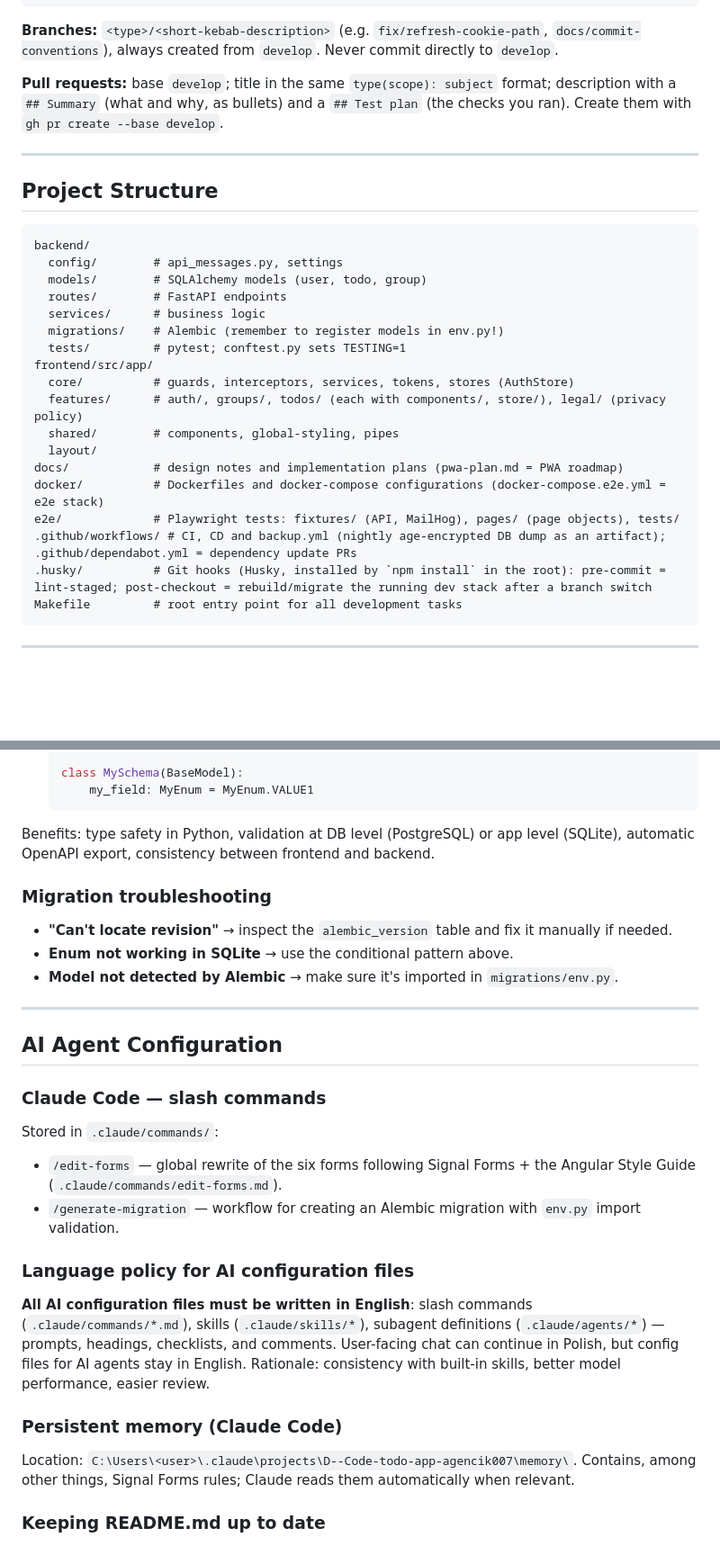
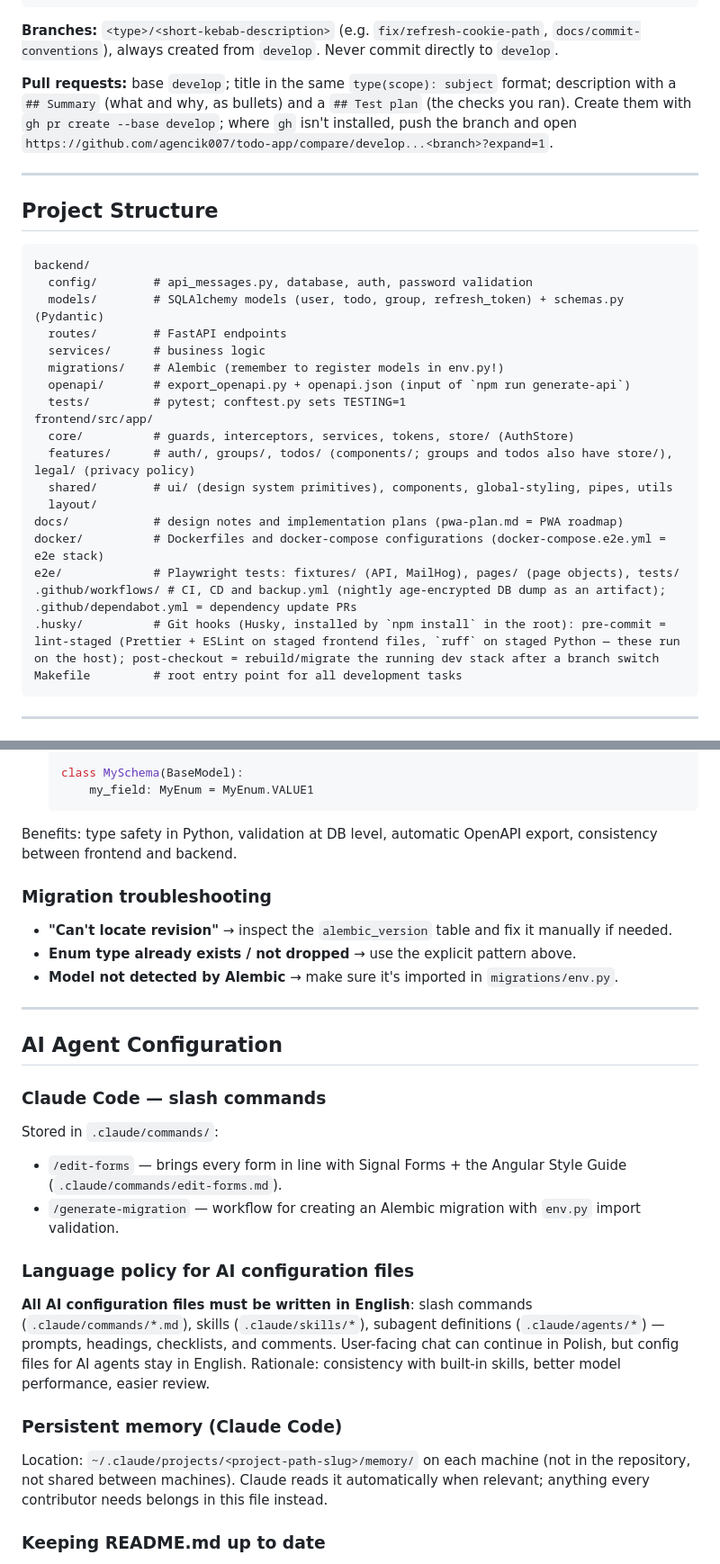
Before and after one commit to agencik007/todo-app, a Markdown page: AGENTS.md, 2 parts joined by grey strips. Shown at 90% size. GitHub-like rendering; blank space fills up the shorter version.

````diff
--- a/AGENTS.md
+++ b/AGENTS.md
@@ -101,7 +101,7 @@ Smooth out login avatar final fade phase      # no type
 
 **Branches:** `<type>/<short-kebab-description>` (e.g. `fix/refresh-cookie-path`, `docs/commit-conventions`), always created from `develop`. Never commit directly to `develop`.
 
-**Pull requests:** base `develop`; title in the same `type(scope): subject` format; description with a `## Summary` (what and why, as bullets) and a `## Test plan` (the checks you ran). Create them with `gh pr create --base develop`.
+**Pull requests:** base `develop`; title in the same `type(scope): subject` format; description with a `## Summary` (what and why, as bullets) and a `## Test plan` (the checks you ran). Create them with `gh pr create --base develop`; where `gh` isn't installed, push the branch and open `https://github.com/agencik007/todo-app/compare/develop...<branch>?expand=1`.
 
 ---
 
@@ -109,22 +109,23 @@ Smooth out login avatar final fade phase      # no type
 
 ```
 backend/
-  config/        # api_messages.py, settings
-  models/        # SQLAlchemy models (user, todo, group)
+  config/        # api_messages.py, database, auth, password validation
+  models/        # SQLAlchemy models (user, todo, group, refresh_token) + schemas.py (Pydantic)
   routes/        # FastAPI endpoints
   services/      # business logic
   migrations/    # Alembic (remember to register models in env.py!)
+  openapi/       # export_openapi.py + openapi.json (input of `npm run generate-api`)
   tests/         # pytest; conftest.py sets TESTING=1
 frontend/src/app/
-  core/          # guards, interceptors, services, tokens, stores (AuthStore)
-  features/      # auth/, groups/, todos/ (each with components/, store/), legal/ (privacy policy)
-  shared/        # components, global-styling, pipes
+  core/          # guards, interceptors, services, tokens, store/ (AuthStore)
+  features/      # auth/, groups/, todos/ (components/; groups and todos also have store/), legal/ (privacy policy)
+  shared/        # ui/ (design system primitives), components, global-styling, pipes, utils
   layout/
 docs/            # design notes and implementation plans (pwa-plan.md = PWA roadmap)
 docker/          # Dockerfiles and docker-compose configurations (docker-compose.e2e.yml = e2e stack)
 e2e/             # Playwright tests: fixtures/ (API, MailHog), pages/ (page objects), tests/
 .github/workflows/ # CI, CD and backup.yml (nightly age-encrypted DB dump as an artifact); .github/dependabot.yml = dependency update PRs
-.husky/          # Git hooks (Husky, installed by `npm install` in the root): pre-commit = lint-staged; post-checkout = rebuild/migrate the running dev stack after a branch switch
+.husky/          # Git hooks (Husky, installed by `npm install` in the root): pre-commit = lint-staged (Prettier + ESLint on staged frontend files, `ruff` on staged Python — these run on the host); post-checkout = rebuild/migrate the running dev stack after a branch switch
 Makefile         # root entry point for all development tasks
 ```
 
@@ -417,12 +405,12 @@ When you need a fixed set of values (e.g. colors, statuses):
        my_field: MyEnum = MyEnum.VALUE1
    ```
 
-Benefits: type safety in Python, validation at DB level (PostgreSQL) or app level (SQLite), automatic OpenAPI export, consistency between frontend and backend.
+Benefits: type safety in Python, validation at DB level, automatic OpenAPI export, consistency between frontend and backend.
 
 ### Migration troubleshooting
 
 - **"Can't locate revision"** → inspect the `alembic_version` table and fix it manually if needed.
-- **Enum not working in SQLite** → use the conditional pattern above.
+- **Enum type already exists / not dropped** → use the explicit pattern above.
 - **Model not detected by Alembic** → make sure it's imported in `migrations/env.py`.
 
 ---
@@ -433,7 +421,7 @@ Benefits: type safety in Python, validation at DB level (PostgreSQL) or app leve
 
 Stored in `.claude/commands/`:
 
-- `/edit-forms` — global rewrite of the six forms following Signal Forms + the Angular Style Guide (`.claude/commands/edit-forms.md`).
+- `/edit-forms` — brings every form in line with Signal Forms + the Angular Style Guide (`.claude/commands/edit-forms.md`).
 - `/generate-migration` — workflow for creating an Alembic migration with `env.py` import validation.
 
 ### Language policy for AI configuration files
@@ -442,7 +430,7 @@ Stored in `.claude/commands/`:
 
 ### Persistent memory (Claude Code)
 
-Location: `C:\Users\<user>\.claude\projects\D--Code-todo-app-agencik007\memory\`. Contains, among other things, Signal Forms rules; Claude reads them automatically when relevant.
+Location: `~/.claude/projects/<project-path-slug>/memory/` on each machine (not in the repository, not shared between machines). Claude reads it automatically when relevant; anything every contributor needs belongs in this file instead.
 
 ### Keeping README.md up to date
 
````
Also changed, not shown: other parts of AGENTS.md (+10 -23 lines).
